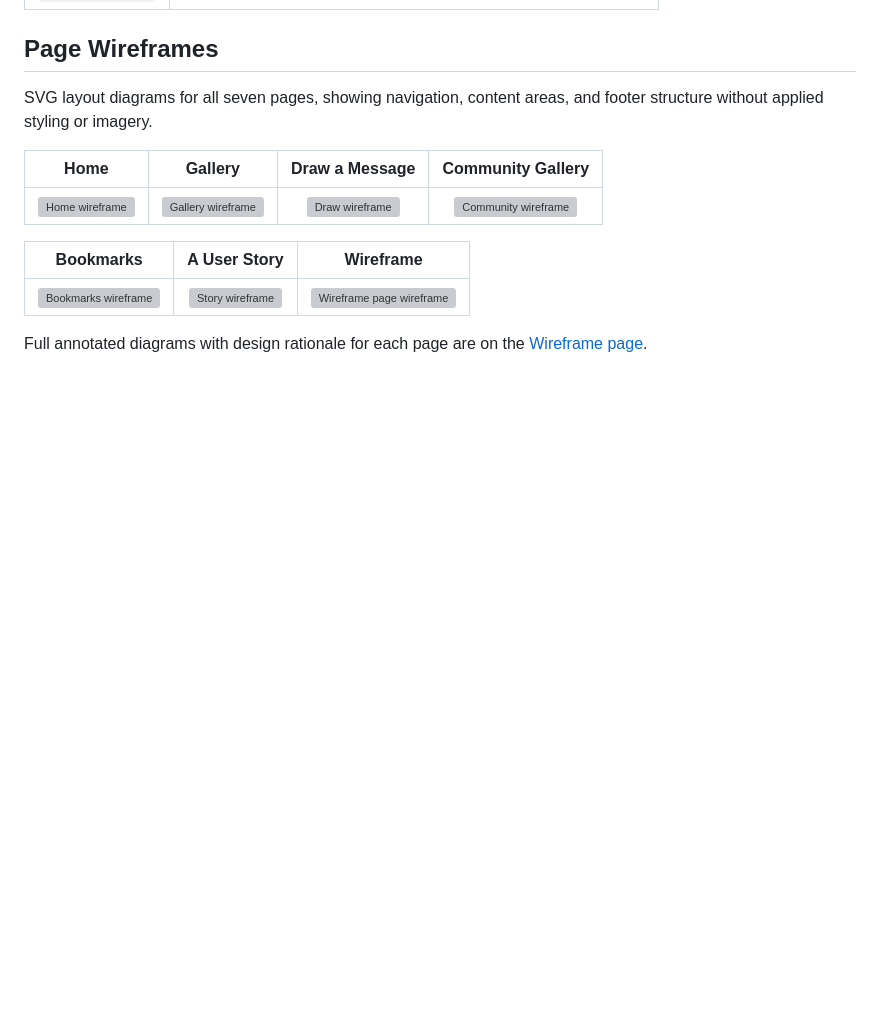
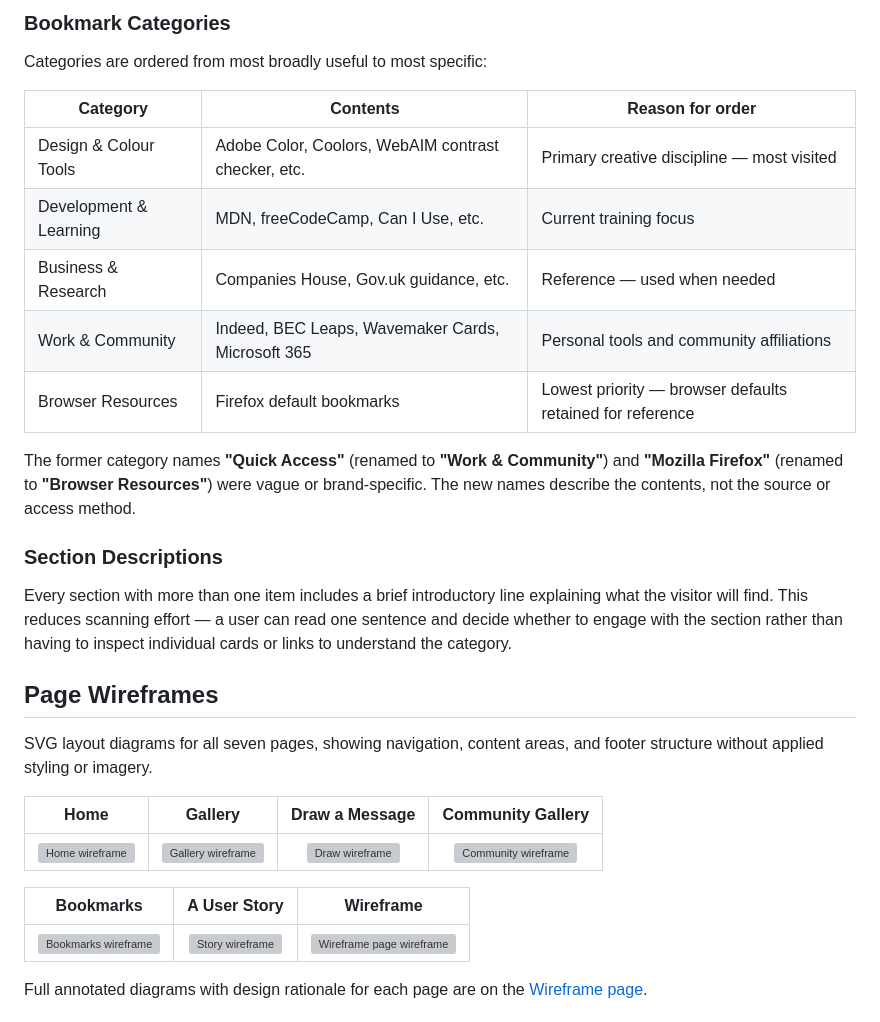
Before and after one commit to QualityLemons/project-1, a Markdown page: README.md, the part around one of its changes. GitHub-like rendering; blank space fills up the shorter version; grey boxes are pictures that could not be loaded.

```diff
--- a/README.md
+++ b/README.md
@@ -16,3 +48,20 @@ A static HTML/CSS/JavaScript personal portfolio and creative practice site for J
+### Bookmark Categories
+
+Categories are ordered from most broadly useful to most specific:
+
+| Category | Contents | Reason for order |
+|---|---|---|
+| Design & Colour Tools | Adobe Color, Coolors, WebAIM contrast checker, etc. | Primary creative discipline — most visited |
+| Development & Learning | MDN, freeCodeCamp, Can I Use, etc. | Current training focus |
+| Business & Research | Companies House, Gov.uk guidance, etc. | Reference — used when needed |
+| Work & Community | Indeed, BEC Leaps, Wavemaker Cards, Microsoft 365 | Personal tools and community affiliations |
+| Browser Resources | Firefox default bookmarks | Lowest priority — browser defaults retained for reference |
+
+The former category names **"Quick Access"** (renamed to **"Work & Community"**) and **"Mozilla Firefox"** (renamed to **"Browser Resources"**) were vague or brand-specific. The new names describe the contents, not the source or access method.
+
+### Section Descriptions
+
+Every section with more than one item includes a brief introductory line explaining what the visitor will find. This reduces scanning effort — a user can read one sentence and decide whether to engage with the section rather than having to inspect individual cards or links to understand the category.
 
 ## Page Wireframes
 
```
Also changed, not shown: other parts of README.md (+34 -2 lines).
